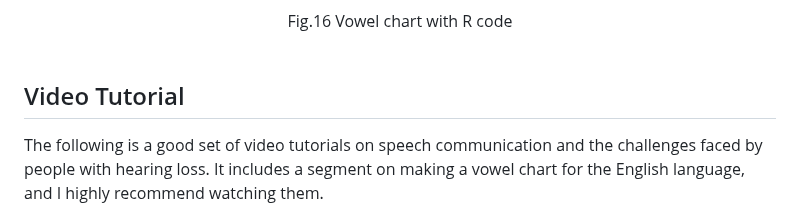
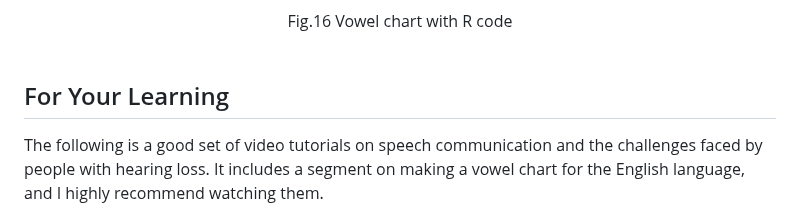
Before and after one commit to ye-kyaw-thu/LU_Lab_Intern3_2025, a Markdown page: code_examples/Draw_Your_Own_Vowel_Space/README.md, the part around the change. GitHub-like rendering.

```diff
--- a/code_examples/Draw_Your_Own_Vowel_Space/README.md
+++ b/code_examples/Draw_Your_Own_Vowel_Space/README.md
@@ -401,7 +401,7 @@ if __name__ == "__main__":
 </div>
 <br>
 
-## Video Tutorial
+## For Your Learning
 
 The following is a good set of video tutorials on speech communication and the challenges faced by people with hearing loss. It includes a segment on making a vowel chart for the English language, and I highly recommend watching them.
 
```
